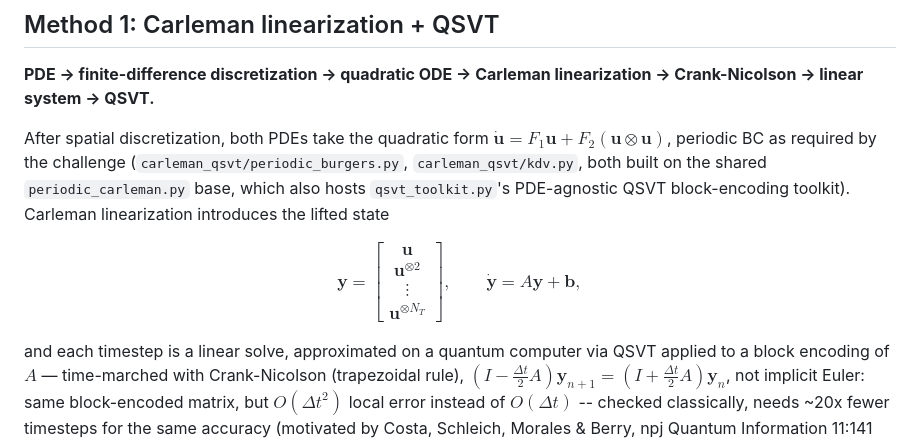
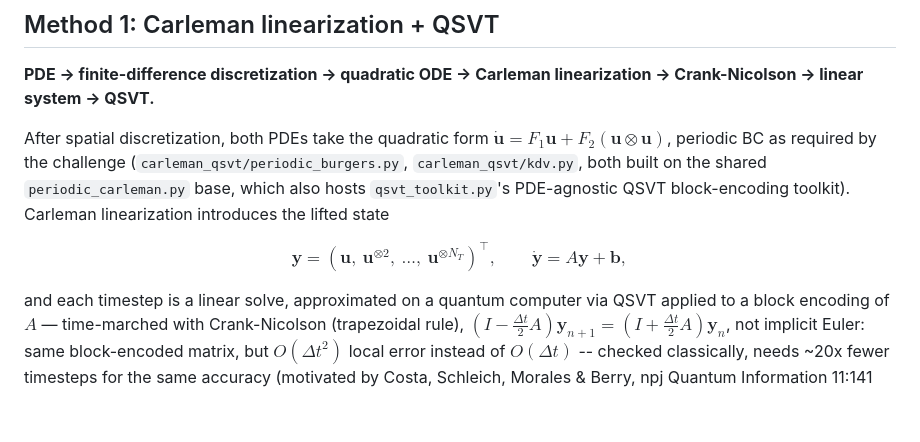
Before and after one commit to sahilugale/NBQSS_2026_NLPDE, a Markdown page: README.md, the part around one of its changes. Rendered like a GitHub page; blank space fills up the shorter version.

Commit message:
Fix two README equations that GitHub silently fails to render
- An inline $...$ span wrapped across a line break. GitHub's math parser
  requires inline math to stay on one line, so it rendered as literal
  "$\mathbf u^T F_2(\mathbf" / "u\otimes\mathbf u)\neq0$" instead of math.
- The Carleman lifted-state display used \\ row separators inside a bmatrix,
  a known GitHub escape hazard. Rewritten as a transposed tuple, which drops
  the \\ entirely and matches how prx_quantum/main.tex already writes it.

Co-Authored-By: Claude Opus 5 <noreply@anthropic.com>

```diff
--- a/README.md
+++ b/README.md
@@ -37,8 +37,8 @@ challenge (`carleman_qsvt/periodic_burgers.py`, `carleman_qsvt/kdv.py`, both bui
 toolkit). Carleman linearization introduces the lifted state
 
 $$
-\mathbf y=\begin{bmatrix}\mathbf u\\ \mathbf u^{\otimes2}\\ \vdots\\ \mathbf u^{\otimes N_T}\end{bmatrix},
-\qquad \dot{\mathbf y}=A\mathbf y+\mathbf b,
+\mathbf y = (\mathbf u,\ \mathbf u^{\otimes 2},\ \dots,\ \mathbf u^{\otimes N_T})^{\top},
+\qquad \dot{\mathbf y} = A\mathbf y + \mathbf b,
 $$
 
 and each timestep is a linear solve, approximated on a quantum computer via QSVT applied to a block
```
Also changed, not shown: other parts of README.md (+4 -3 lines).
